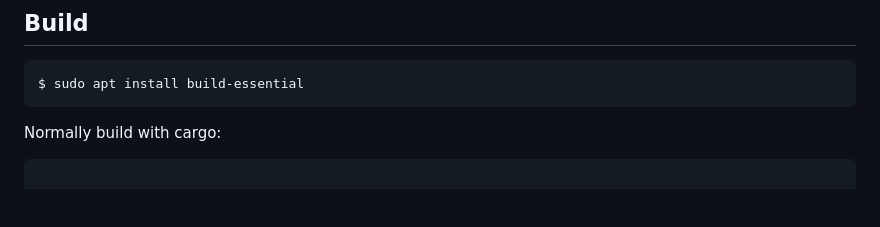
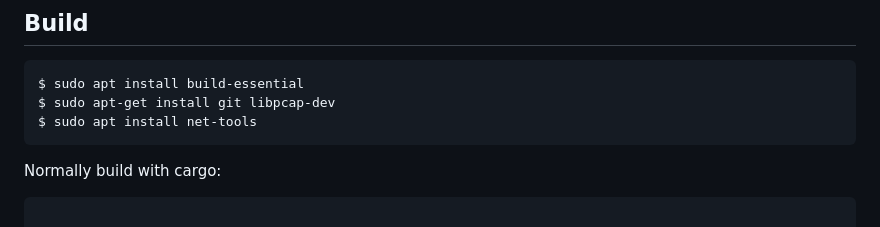
Before and after one commit to ITSGmbH/NetworkDiscover, a Markdown page: README.md, the part around the change. GitHub-like rendering; blank space fills up the shorter version.

````diff
--- a/README.md
+++ b/README.md
@@ -190,6 +190,8 @@ The Configuration is created automatically on first start and should be changed
 ## Build
 ```
 $ sudo apt install build-essential
+$ sudo apt-get install git libpcap-dev
+$ sudo apt install net-tools
 ```
 
 Normally build with cargo:
````
